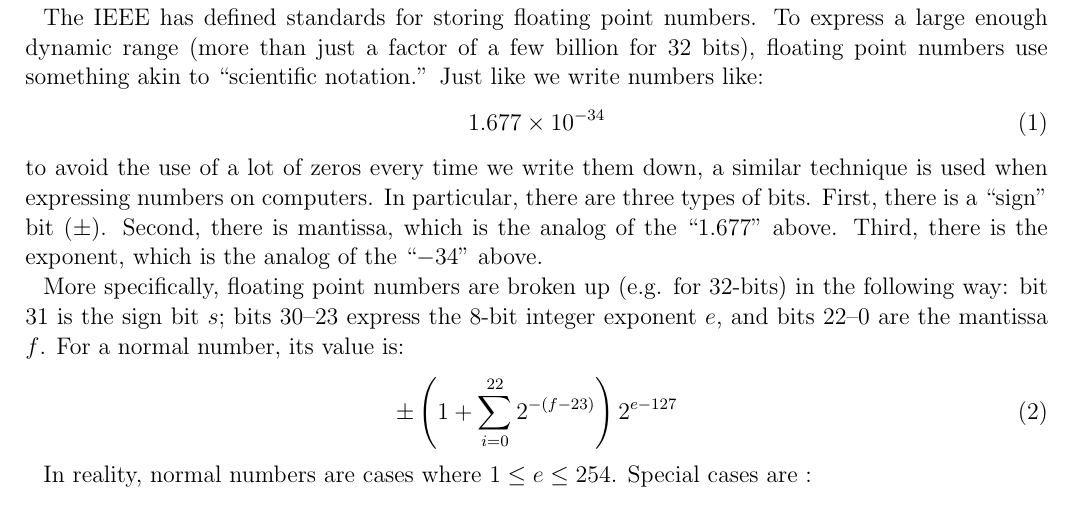
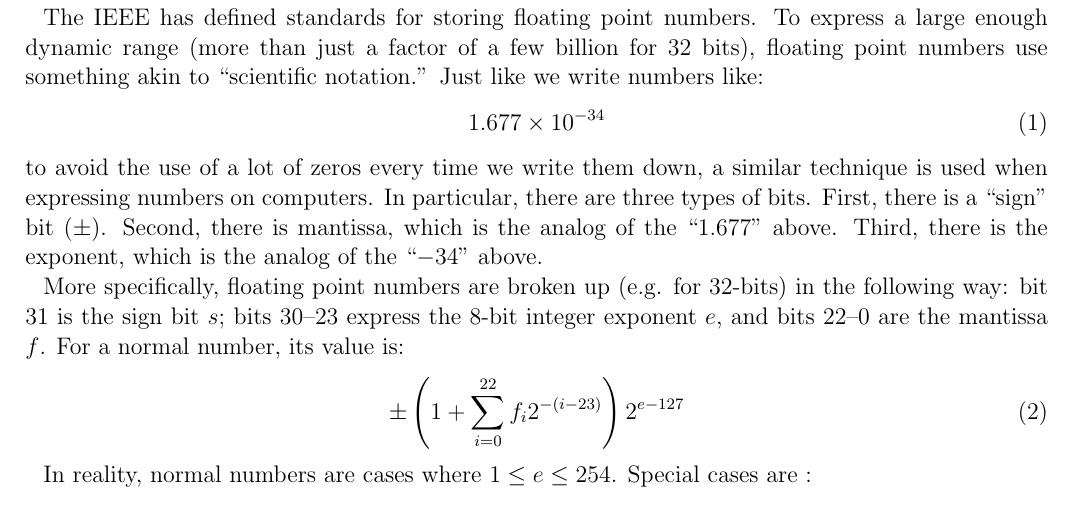
Before and after one commit to blanton144/computational, a LaTeX paper (tex/intro.tex, which reads tex/intro-text.tex): part of page 3 of 4, cut so that both start at the same text. Compiled offline with pdfLaTeX; an older LaTeX class or package is replaced by its successor.

Commit message:
fix error in floating point

```diff
--- a/tex/intro-text.tex
+++ b/tex/intro-text.tex
@@ -241,7 +241,7 @@ More specifically, floating point numbers are broken up (e.g. for
 express the 8-bit integer exponent $e$, and bits 22--0 are the
 mantissa $f$. For a normal number, its value is:
 \begin{equation}
-\pm \left(1 + \sum_{i=0}^{22} 2^{-(f-23)} \right) 2^{e-127}
+\pm \left(1 + \sum_{i=0}^{22} f_i 2^{-(i-23)} \right) 2^{e-127}
 \end{equation}
 
 In reality, normal numbers are cases where $1\le e \le 254$. Special
```
Also changed, not shown: docs/pdf/intro-answers.pdf, docs/pdf/intro.pdf.
